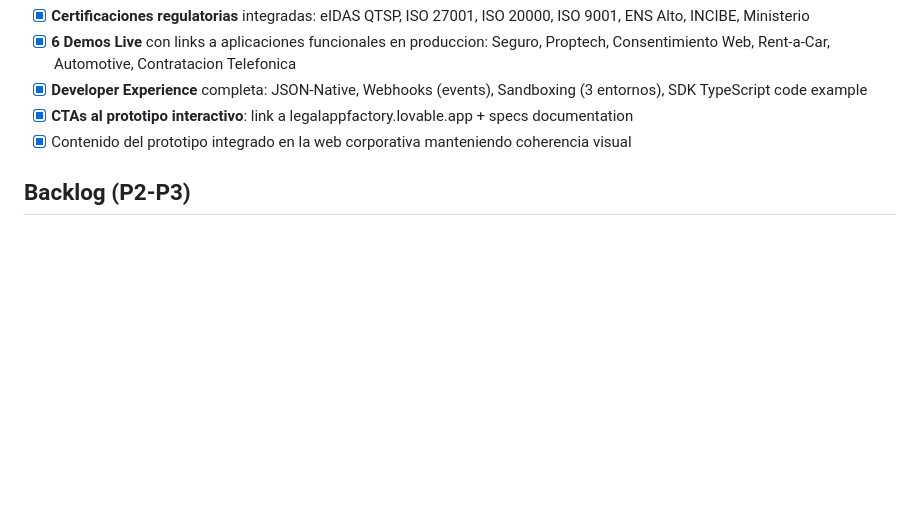
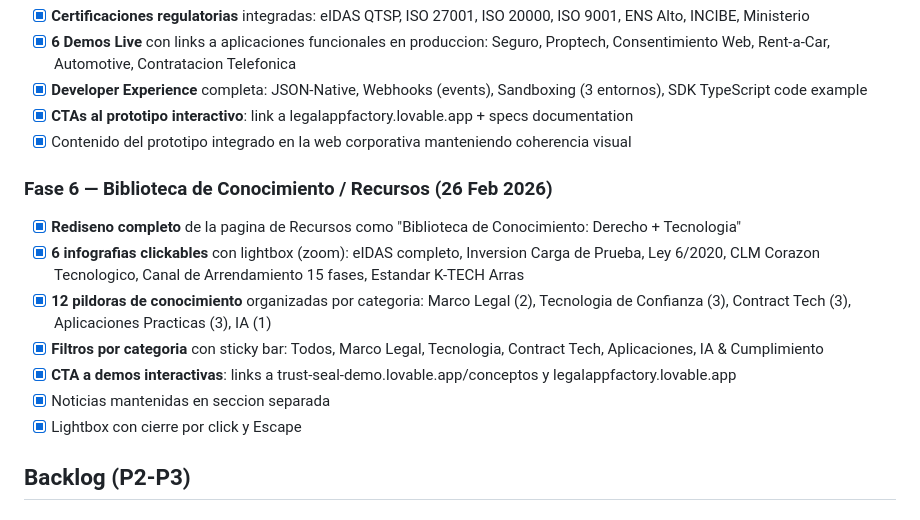
Before and after one commit to moimene/g-digital-web, a Markdown page: memory/PRD.md, the part around the change. Drawn GitHub-style; blank space fills up the shorter version.

Commit message:
auto-commit for d85b9bd2-d1bc-4fa3-ab9e-5b85b9d4a0b4

```diff
--- a/memory/PRD.md
+++ b/memory/PRD.md
@@ -71,6 +71,15 @@ Refactorizacion completa de la pagina web corporativa de g-digital (division de
 - [x] **CTAs al prototipo interactivo**: link a legalappfactory.lovable.app + specs documentation
 - [x] Contenido del prototipo integrado en la web corporativa manteniendo coherencia visual
 
+### Fase 6 — Biblioteca de Conocimiento / Recursos (26 Feb 2026)
+- [x] **Rediseno completo** de la pagina de Recursos como "Biblioteca de Conocimiento: Derecho + Tecnologia"
+- [x] **6 infografias clickables** con lightbox (zoom): eIDAS completo, Inversion Carga de Prueba, Ley 6/2020, CLM Corazon Tecnologico, Canal de Arrendamiento 15 fases, Estandar K-TECH Arras
+- [x] **12 pildoras de conocimiento** organizadas por categoria: Marco Legal (2), Tecnologia de Confianza (3), Contract Tech (3), Aplicaciones Practicas (3), IA (1)
+- [x] **Filtros por categoria** con sticky bar: Todos, Marco Legal, Tecnologia, Contract Tech, Aplicaciones, IA & Cumplimiento
+- [x] **CTA a demos interactivas**: links a trust-seal-demo.lovable.app/conceptos y legalappfactory.lovable.app
+- [x] Noticias mantenidas en seccion separada
+- [x] Lightbox con cierre por click y Escape
+
 ## Backlog (P2-P3)
 
 ### P1 — Restructuracion de paginas existentes
```
